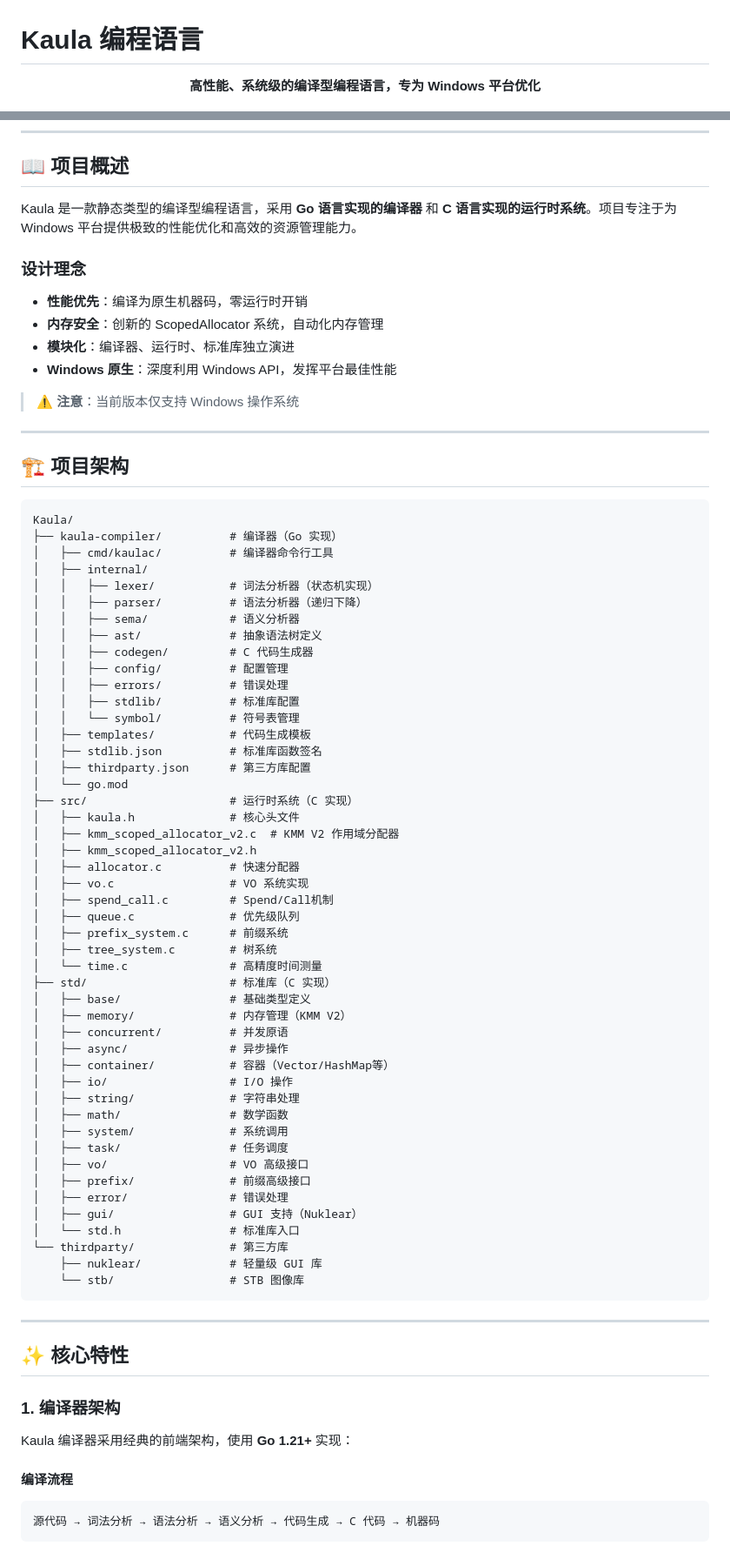
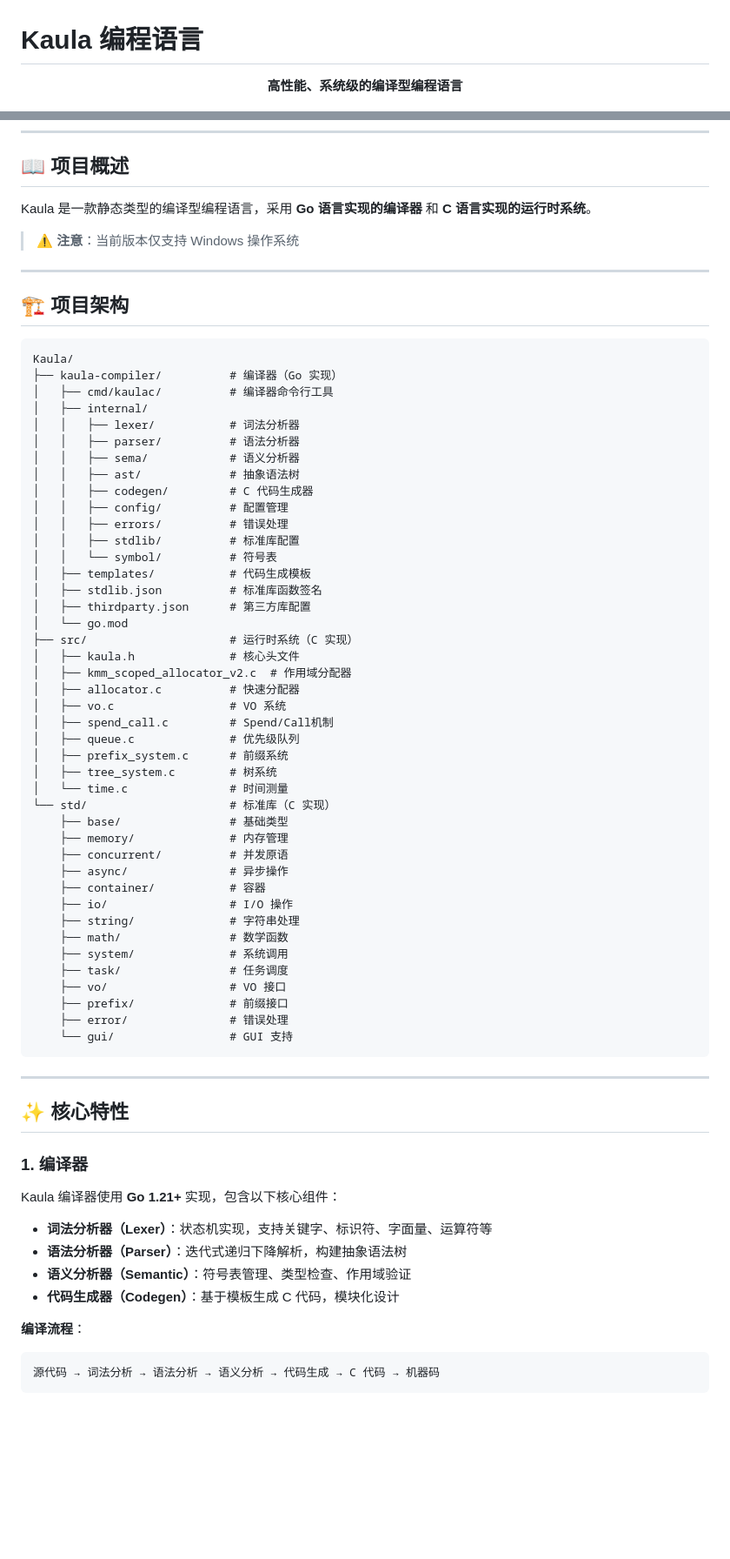
Before and after one commit to NOVAzhe/Kaula_language_compiler, a Markdown page: README.md, 2 parts joined by grey strips. Shown at 87% size. GitHub-like rendering; blank space fills up the shorter version.

Commit message:
docs: 精简 README，移除不必要的章节

````diff
--- a/README.md
+++ b/README.md
@@ -2,6 +2,6 @@
 
 <div align="center">
 
-**高性能、系统级的编译型编程语言，专为 Windows 平台优化**
+**高性能、系统级的编译型编程语言**
 
 [![License](https://img.shields.io/badge/license-Apache--2.0-blue.svg)](LICENSE)
@@ -15,14 +14,7 @@
 
 ## 📖 项目概述
 
-Kaula 是一款静态类型的编译型编程语言，采用 **Go 语言实现的编译器** 和 **C 语言实现的运行时系统**。项目专注于为 Windows 平台提供极致的性能优化和高效的资源管理能力。
-
-### 设计理念
-
-- **性能优先**：编译为原生机器码，零运行时开销
-- **内存安全**：创新的 ScopedAllocator 系统，自动化内存管理
-- **模块化**：编译器、运行时、标准库独立演进
-- **Windows 原生**：深度利用 Windows API，发挥平台最佳性能
+Kaula 是一款静态类型的编译型编程语言，采用 **Go 语言实现的编译器** 和 **C 语言实现的运行时系统**。
 
 > ⚠️ **注意**：当前版本仅支持 Windows 操作系统
 
@@ -35,61 +27,60 @@ Kaula/
 ├── kaula-compiler/          # 编译器（Go 实现）
 │   ├── cmd/kaulac/          # 编译器命令行工具
 │   ├── internal/
-│   │   ├── lexer/           # 词法分析器（状态机实现）
-│   │   ├── parser/          # 语法分析器（递归下降）
+│   │   ├── lexer/           # 词法分析器
+│   │   ├── parser/          # 语法分析器
 │   │   ├── sema/            # 语义分析器
-│   │   ├── ast/             # 抽象语法树定义
+│   │   ├── ast/             # 抽象语法树
 │   │   ├── codegen/         # C 代码生成器
 │   │   ├── config/          # 配置管理
 │   │   ├── errors/          # 错误处理
 │   │   ├── stdlib/          # 标准库配置
-│   │   └── symbol/          # 符号表管理
+│   │   └── symbol/          # 符号表
 │   ├── templates/           # 代码生成模板
 │   ├── stdlib.json          # 标准库函数签名
 │   ├── thirdparty.json      # 第三方库配置
 │   └── go.mod
 ├── src/                     # 运行时系统（C 实现）
 │   ├── kaula.h              # 核心头文件
-│   ├── kmm_scoped_allocator_v2.c  # KMM V2 作用域分配器
-│   ├── kmm_scoped_allocator_v2.h
+│   ├── kmm_scoped_allocator_v2.c  # 作用域分配器
 │   ├── allocator.c          # 快速分配器
-│   ├── vo.c                 # VO 系统实现
+│   ├── vo.c                 # VO 系统
 │   ├── spend_call.c         # Spend/Call机制
 │   ├── queue.c              # 优先级队列
 │   ├── prefix_system.c      # 前缀系统
 │   ├── tree_system.c        # 树系统
-│   └── time.c               # 高精度时间测量
-├── std/                     # 标准库（C 实现）
-│   ├── base/                # 基础类型定义
-│   ├── memory/              # 内存管理（KMM V2）
-│   ├── concurrent/          # 并发原语
-│   ├── async/               # 异步操作
-│   ├── container/           # 容器（Vector/HashMap等）
-│   ├── io/                  # I/O 操作
-│   ├── string/              # 字符串处理
-│   ├── math/                # 数学函数
-│   ├── system/              # 系统调用
-│   ├── task/                # 任务调度
-│   ├── vo/                  # VO 高级接口
-│   ├── prefix/              # 前缀高级接口
-│   ├── error/               # 错误处理
-│   ├── gui/                 # GUI 支持（Nuklear）
-│   └── std.h                # 标准库入口
-└── thirdparty/              # 第三方库
-    ├── nuklear/             # 轻量级 GUI 库
-    └── stb/                 # STB 图像库
+│   └── time.c               # 时间测量
+└── std/                     # 标准库（C 实现）
+    ├── base/                # 基础类型
+    ├── memory/              # 内存管理
+    ├── concurrent/          # 并发原语
+    ├── async/               # 异步操作
+    ├── container/           # 容器
+    ├── io/                  # I/O 操作
+    ├── string/              # 字符串处理
+    ├── math/                # 数学函数
+    ├── system/              # 系统调用
+    ├── task/                # 任务调度
+    ├── vo/                  # VO 接口
+    ├── prefix/              # 前缀接口
+    ├── error/               # 错误处理
+    └── gui/                 # GUI 支持
 ```
 
 ---
 
 ## ✨ 核心特性
 
-### 1. 编译器架构
+### 1. 编译器
 
-Kaula 编译器采用经典的前端架构，使用 **Go 1.21+** 实现：
+Kaula 编译器使用 **Go 1.21+** 实现，包含以下核心组件：
 
-#### 编译流程
+- **词法分析器（Lexer）**：状态机实现，支持关键字、标识符、字面量、运算符等
+- **语法分析器（Parser）**：迭代式递归下降解析，构建抽象语法树
+- **语义分析器（Semantic）**：符号表管理、类型检查、作用域验证
+- **代码生成器（Codegen）**：基于模板生成 C 代码，模块化设计
 
+**编译流程**：
 ```
 源代码 → 词法分析 → 语法分析 → 语义分析 → 代码生成 → C 代码 → 机器码
 ```
````
Also changed, not shown: other parts of README.md (+46 -250 lines).
